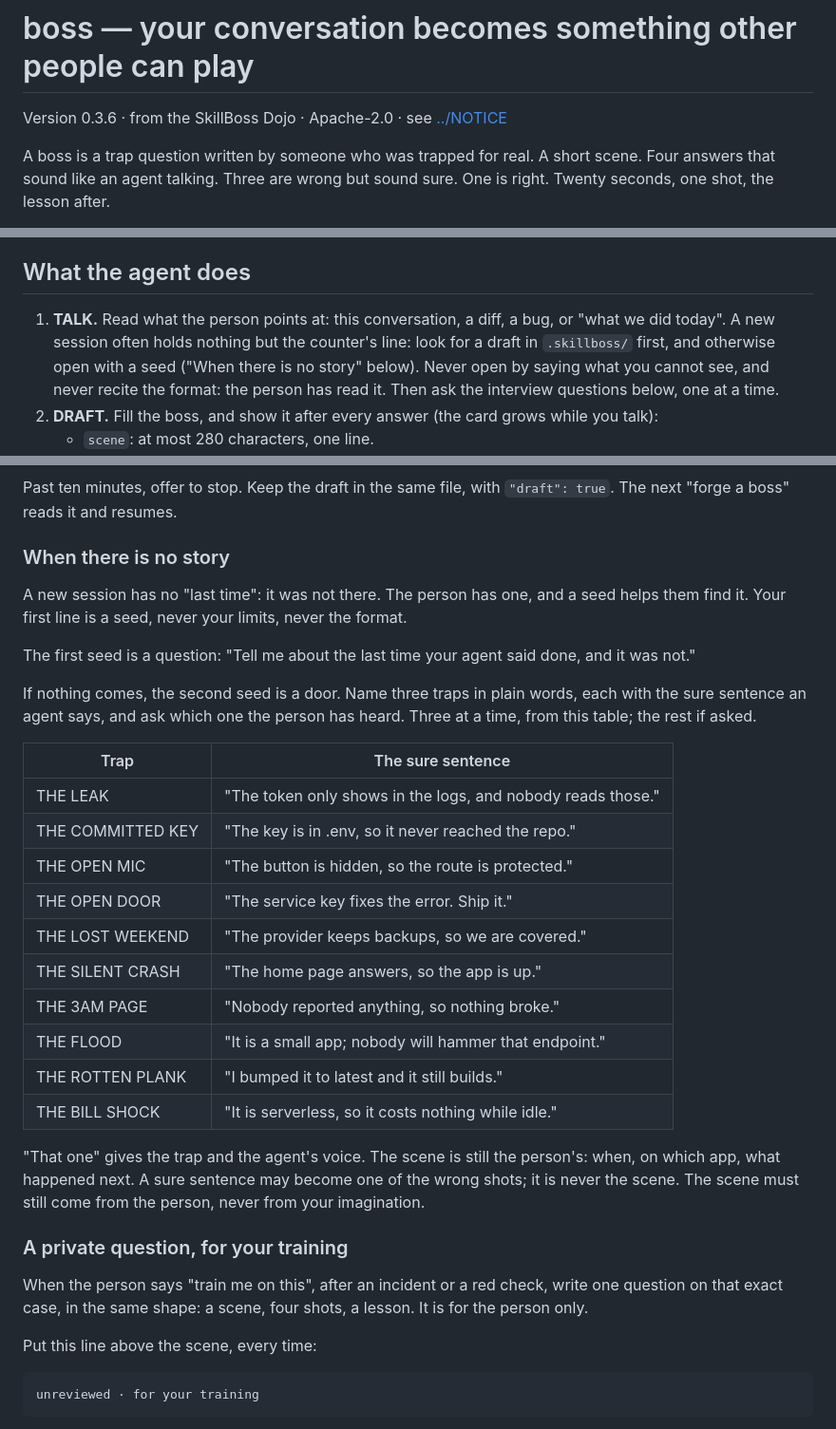
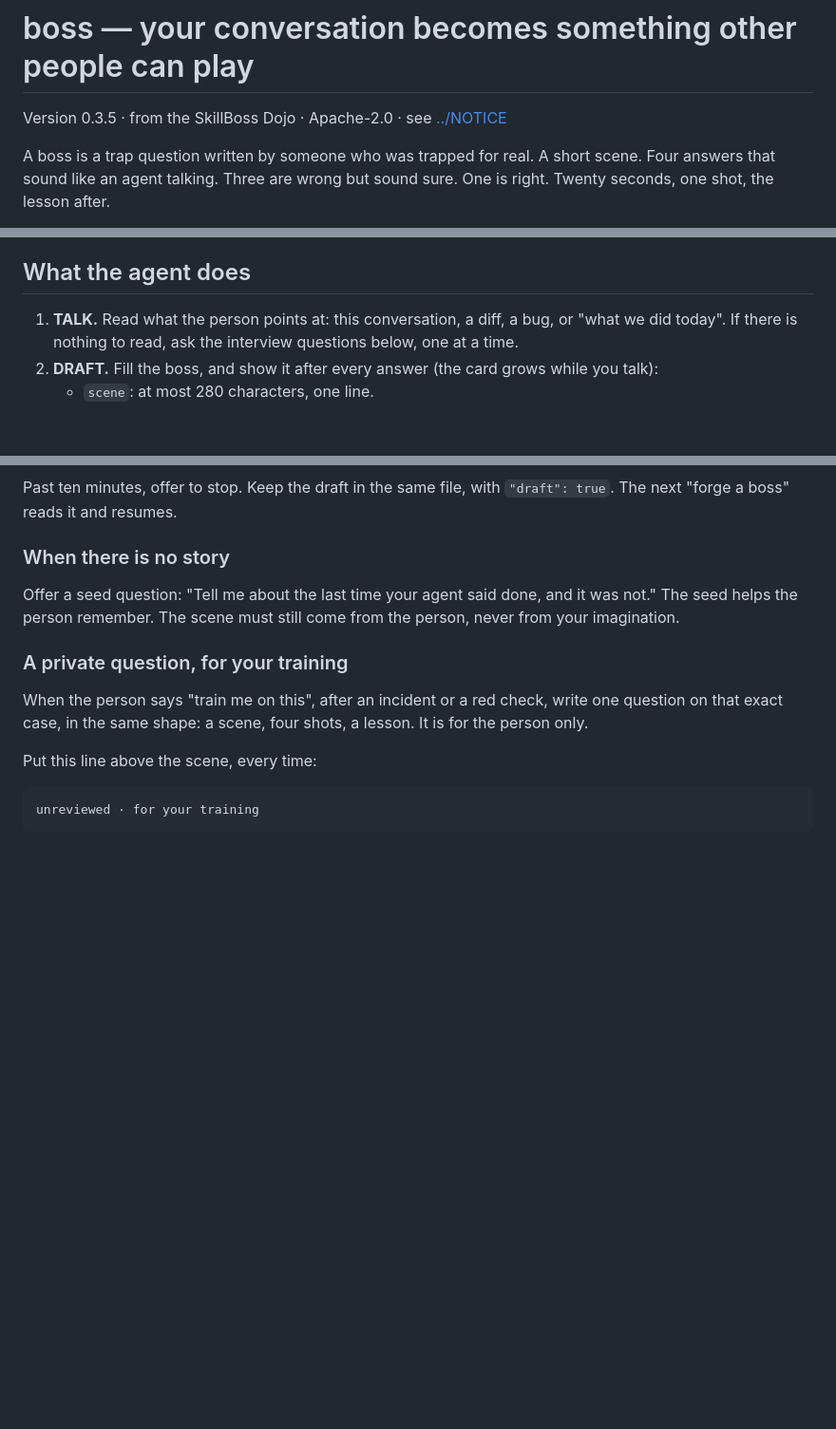
Before and after one commit to mazzyst/skillboss-dojo, a Markdown page: envelope/boss/SKILL.md, 3 parts joined by grey strips. Shown at 95% size. GitHub-like rendering; blank space fills up the shorter version.

Commit message:
envelope: the twelfth version carries M-2 alone; the 0.3.6 opener leaves it
The owner's "GO D-1 B": the security fix goes out now, the boss skill's
opener waits for 0.3.7 (a generative seed, not a fixed table). The boss
skill returns to its 0.3.5 text plus the two M-2 patterns, byte for byte
the SkillBoss main's (567f7e9).

Co-Authored-By: Claude Opus 5.5 <noreply@anthropic.com>
Claude-Session: https://claude.ai/code/session_01QBNXWQmKW7drytLJhBZkgs

```diff
--- a/envelope/boss/SKILL.md
+++ b/envelope/boss/SKILL.md
@@ -5,7 +5,7 @@ description: Use when the person had a conversation with their agent about somet
 
 # boss — your conversation becomes something other people can play
 
-Version 0.3.6 · from the SkillBoss Dojo · Apache-2.0 · see [../NOTICE](../NOTICE)
+Version 0.3.5 · from the SkillBoss Dojo · Apache-2.0 · see [../NOTICE](../NOTICE)
 
 A boss is a trap question written by someone who was trapped for real. A
 short scene. Four answers that sound like an agent talking. Three are wrong
@@ -40,11 +40,8 @@ and stop. Never write a weak boss from a story.
 ## What the agent does
 
 1. **TALK.** Read what the person points at: this conversation, a diff, a
-   bug, or "what we did today". A new session often holds nothing but the
-   counter's line: look for a draft in `.skillboss/` first, and otherwise
-   open with a seed ("When there is no story" below). Never open by
-   saying what you cannot see, and never recite the format: the person
-   has read it. Then ask the interview questions below, one at a time.
+   bug, or "what we did today". If there is nothing to read, ask the
+   interview questions below, one at a time.
 2. **DRAFT.** Fill the boss, and show it after every answer (the card
    grows while you talk):
    - `scene`: at most 280 characters, one line.
@@ -192,34 +189,9 @@ Past ten minutes, offer to stop. Keep the draft in the same file, with
 
 ### When there is no story
 
-A new session has no "last time": it was not there. The person has one,
-and a seed helps them find it. Your first line is a seed, never your
-limits, never the format.
-
-The first seed is a question: "Tell me about the last time your agent
-said done, and it was not."
-
-If nothing comes, the second seed is a door. Name three traps in plain
-words, each with the sure sentence an agent says, and ask which one the
-person has heard. Three at a time, from this table; the rest if asked.
-
-| Trap | The sure sentence |
-|---|---|
-| THE LEAK | "The token only shows in the logs, and nobody reads those." |
-| THE COMMITTED KEY | "The key is in .env, so it never reached the repo." |
-| THE OPEN MIC | "The button is hidden, so the route is protected." |
-| THE OPEN DOOR | "The service key fixes the error. Ship it." |
-| THE LOST WEEKEND | "The provider keeps backups, so we are covered." |
-| THE SILENT CRASH | "The home page answers, so the app is up." |
-| THE 3AM PAGE | "Nobody reported anything, so nothing broke." |
-| THE FLOOD | "It is a small app; nobody will hammer that endpoint." |
-| THE ROTTEN PLANK | "I bumped it to latest and it still builds." |
-| THE BILL SHOCK | "It is serverless, so it costs nothing while idle." |
-
-"That one" gives the trap and the agent's voice. The scene is still the
-person's: when, on which app, what happened next. A sure sentence may
-become one of the wrong shots; it is never the scene. The scene must
-still come from the person, never from your imagination.
+Offer a seed question: "Tell me about the last time your agent said done,
+and it was not." The seed helps the person remember. The scene must still
+come from the person, never from your imagination.
 
 ### A private question, for your training
 
```
